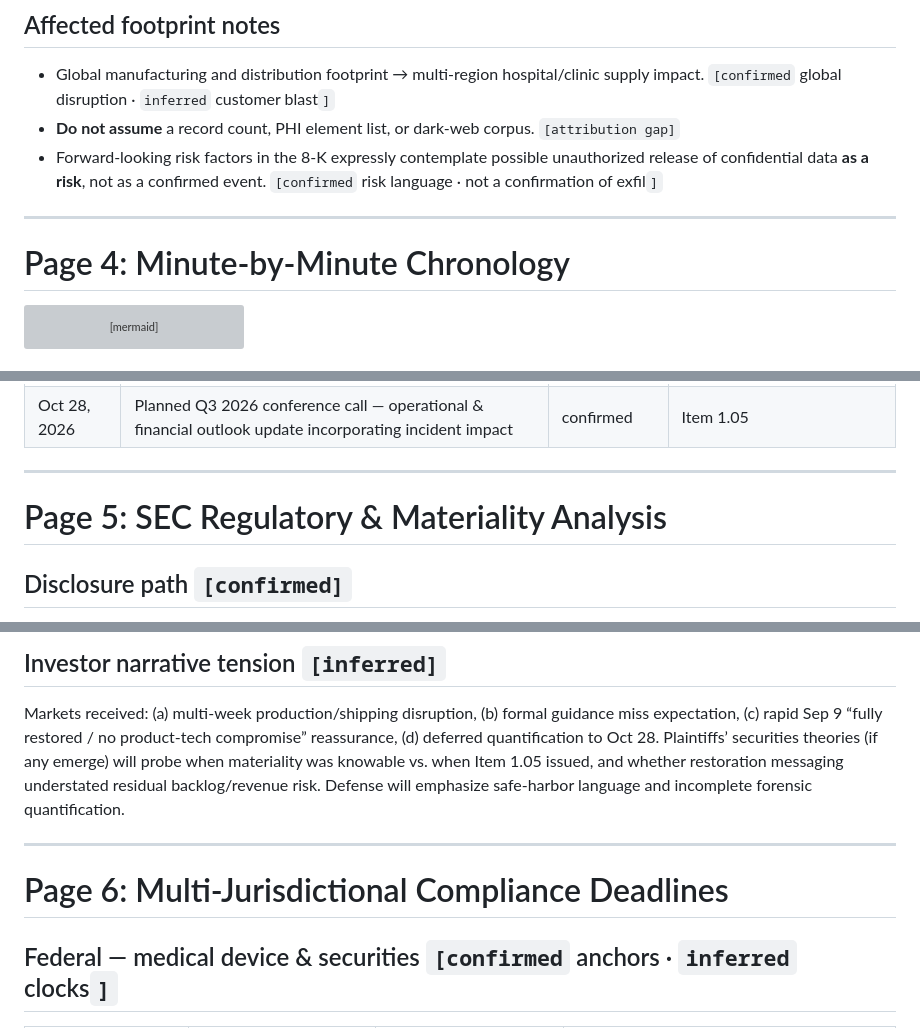
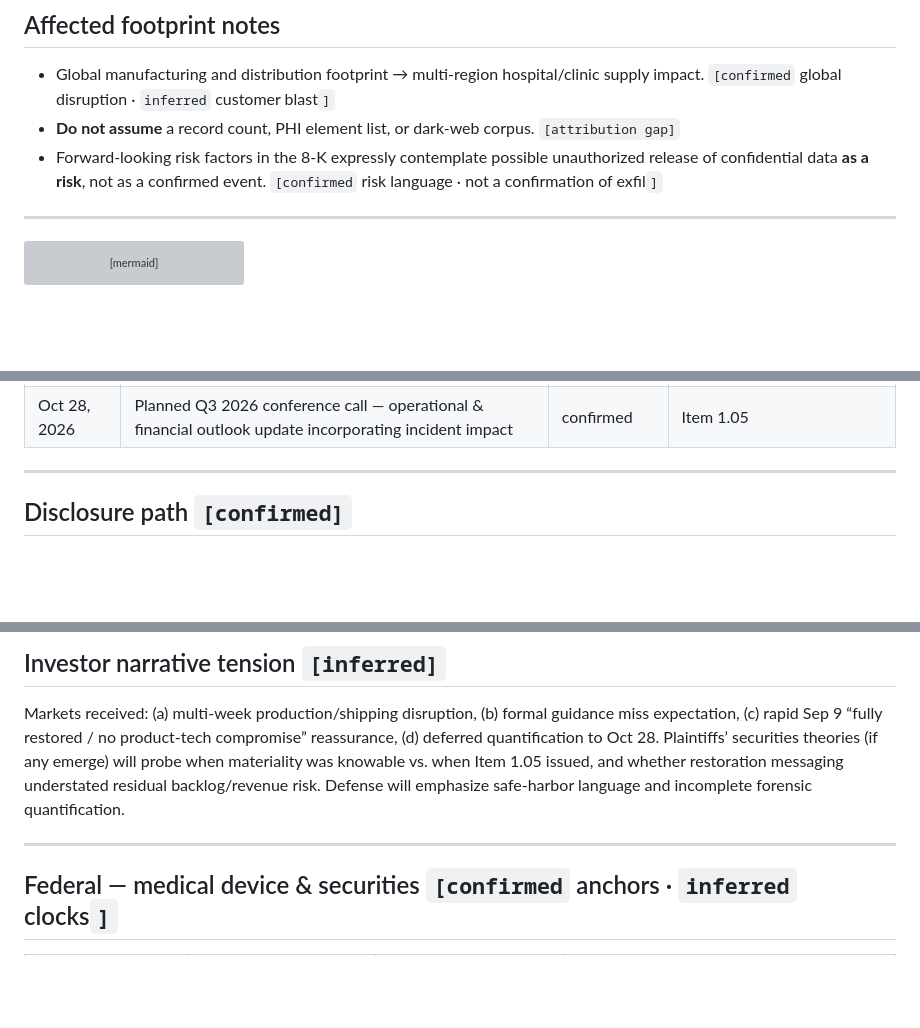
Before and after one commit to lbesecker195/Compliance, a Markdown page: app/briefs/BSX-Brief.md, 3 parts joined by grey strips. Drawn GitHub-style; blank space fills up the shorter version; grey boxes are pictures that could not be loaded.

````diff
--- a/app/briefs/BSX-Brief.md
+++ b/app/briefs/BSX-Brief.md
@@ -117,7 +117,7 @@
 
 ---
 
-# Page 4: Minute-by-Minute Chronology
+
 
 ```mermaid
 <span class="redacted">timeline</span>
@@ -150,7 +150,7 @@
 
 ---
 
-# Page 5: SEC Regulatory & Materiality Analysis
+
 
 ## Disclosure path `[confirmed]`
 1. <span class="redacted">**Aug 26, 2026 — Form 8-K:** Initial disclosure of the Aug 25 cybersecurity incident and global operational disruption.</span>
@@ -177,7 +177,7 @@
 
 ---
 
-# Page 6: Multi-Jurisdictional Compliance Deadlines
+
 
 ## Federal — medical device & securities `[confirmed` anchors · `inferred` clocks`]`
 
````
Also changed, not shown: other parts of app/briefs/BSX-Brief.md (+9 -9 lines).
